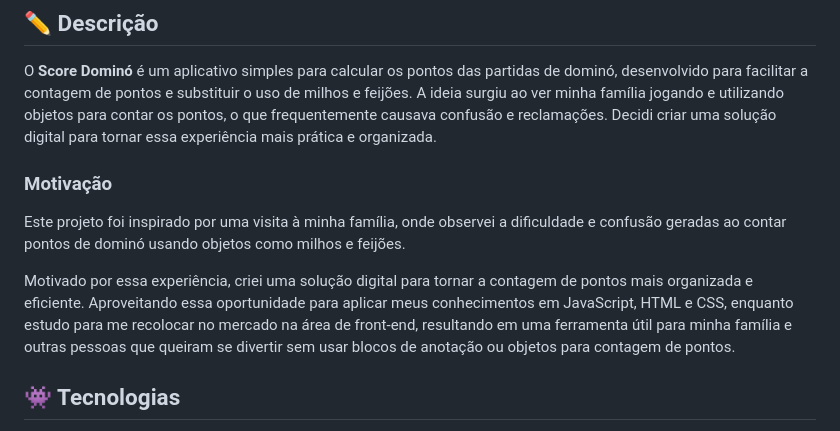
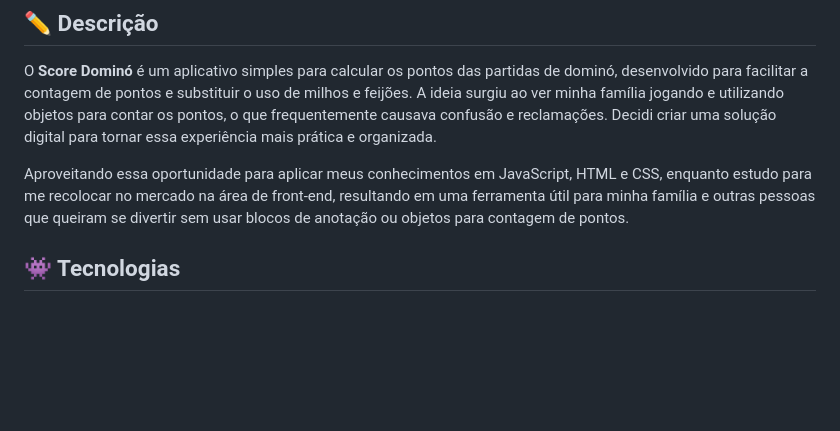
Before and after one commit to ArielSpencer/score-domino, a Markdown page: README-pt.md, the part around the change. Drawn GitHub-style; blank space fills up the shorter version.

Commit message:
refactor(README): revise text

```diff
--- a/README-pt.md
+++ b/README-pt.md
@@ -32,11 +32,7 @@ Uma aplicação simples e interativa para pontuação no jogo de dominó, permit
 
 O **Score Dominó** é um aplicativo simples para calcular os pontos das partidas de dominó, desenvolvido para facilitar a contagem de pontos e substituir o uso de milhos e feijões. A ideia surgiu ao ver minha família jogando e utilizando objetos para contar os pontos, o que frequentemente causava confusão e reclamações. Decidi criar uma solução digital para tornar essa experiência mais prática e organizada.
 
-### Motivação
-
-Este projeto foi inspirado por uma visita à minha família, onde observei a dificuldade e confusão geradas ao contar pontos de dominó usando objetos como milhos e feijões.
-
-Motivado por essa experiência, criei uma solução digital para tornar a contagem de pontos mais organizada e eficiente. Aproveitando essa oportunidade para aplicar meus conhecimentos em JavaScript, HTML e CSS, enquanto estudo para me recolocar no mercado na área de front-end, resultando em uma ferramenta útil para minha família e outras pessoas que queiram se divertir sem usar blocos de anotação ou objetos para contagem de pontos.
+Aproveitando essa oportunidade para aplicar meus conhecimentos em JavaScript, HTML e CSS, enquanto estudo para me recolocar no mercado na área de front-end, resultando em uma ferramenta útil para minha família e outras pessoas que queiram se divertir sem usar blocos de anotação ou objetos para contagem de pontos.
 
 ## 👾 Tecnologias
 
```
